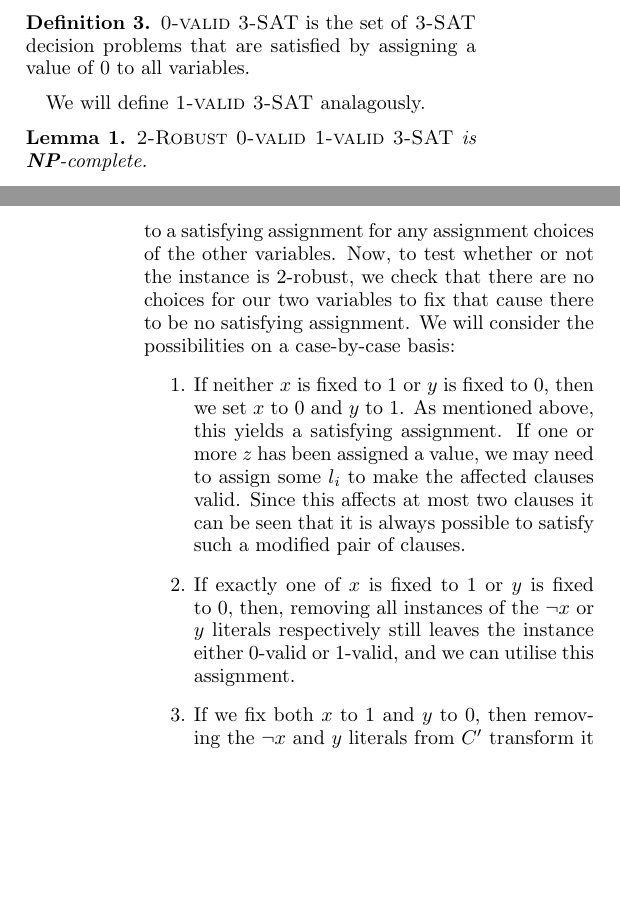
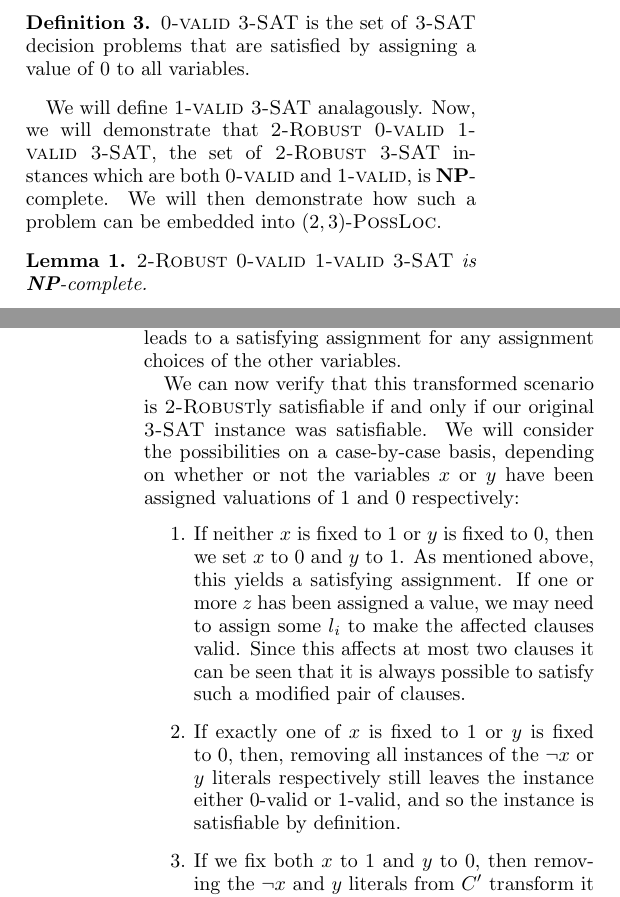
Before and after one commit to AWSimmons/possloc, a LaTeX paper (paper.tex): two parts of the columns of pages 5 and 6 of 10, joined at a grey line, cut so that both start at the same text, the shorter picture padded with empty space. Compiled offline with pdfLaTeX.

Commit message:
Added more explanation of where the proof is going. Also made it clearer how the transformation goes from 3SAT->0 valid 1 valid 4SAT -> 0 valid 1 valid 3SAT

```diff
--- a/paper.tex
+++ b/paper.tex
@@ -274,7 +274,7 @@ We will now introduce the notion of 0- and \textsc{1-valid 3-SAT}. This restrict
 \begin{defn}
 \textsc{0-valid 3-SAT} is the set of \textsc{3-SAT} decision problems that are satisfied by assigning a value of 0 to all variables.
 \end{defn}
-We will define \textsc{1-valid 3-SAT} analagously.
+We will define \textsc{1-valid 3-SAT} analagously. Now, we will demonstrate that \textsc{2-Robust 0-valid 1-valid 3-SAT}, the set of \textsc{2-Robust 3-SAT} instances which are both \textsc{0-valid} and \textsc{1-valid}, is \textbf{NP}-complete. We will then demonstrate how such a problem can be embedded into $(2,3)$-\textsc{PossLoc}.
 \begin{lem}\label{rob3sat}
 \textsc{2-Robust 0-valid 1-valid 3-SAT} is \textbf{NP}-complete.
 \end{lem}
@@ -293,11 +293,13 @@ We note that it is possible now to convert this 4-SAT instance back to a \textsc
 (\circ l_1\cup\circ l_2 \vee  \circ  l_3 \vee x) \rightarrow (\circ l_1\cup\circ l_2 \vee z)\wedge(\neg z \vee \circ  l_3 \vee x)
 \end{equation}
 
- We note also that this adjustment maintains 0-validity and 1-validity, since we can choose an order on the $\{\circ l_i\}$ such that each of the two clauses in the effective clause contain a positive and a negative literal. We note that since each effective clause contains either $\neg x$ or $y$, setting $x$ to 0 and $y$ to 1 leads to a satisfying assignment for any assignment choices of the other variables. Now, to test whether or not the instance is $2$-robust, we check that there are no choices for our two variables to fix that cause there to be no satisfying assignment. We will consider the possibilities on a case-by-case basis:
+ We note also that this adjustment maintains 0-validity and 1-validity, since we can choose an order on the $\{\circ l_i\}$ such that each of the two clauses in the effective clause contain a positive and a negative literal. We note that since each effective clause contains either $\neg x$ or $y$, setting $x$ to 0 and $y$ to 1 leads to a satisfying assignment for any assignment choices of the other variables.
+
+We can now verify that this transformed scenario is \textsc{2-Robust}ly satisfiable if and only if our original \textsc{3-SAT} instance was satisfiable. We will consider the possibilities on a case-by-case basis, depending on whether or not the variables $x$ or $y$ have been assigned valuations of 1 and 0 respectively:
 \begin{enumerate}
 \item If neither $x$ is fixed to 1 or $y$ is fixed to 0, then we set $x$ to 0 and $y$ to 1. As mentioned above, this yields a satisfying assignment. If one or more $z$ has been assigned a value, we may need to assign some $l_i$ to make the affected clauses valid. Since this affects at most two clauses it can be seen that it is always possible to satisfy such a modified pair of clauses.
 
-\item If exactly one of $x$ is fixed to 1 or $y$ is fixed to 0, then, removing all instances of the $\neg x$ or $y$ literals respectively still leaves the instance either 0-valid or 1-valid, and we can utilise this assignment.
+\item If exactly one of $x$ is fixed to 1 or $y$ is fixed to 0, then, removing all instances of the $\neg x$ or $y$ literals respectively still leaves the instance either 0-valid or 1-valid, and so the instance is satisfiable by definition.
 
 \item If we fix both $x$ to 1 and $y$ to 0, then removing the $\neg x$ and $y$ literals from $C'$ transform it back into $C$, and therefore this restriction has a satisfying assignment if and only if $C$ did originally.
 \end{enumerate}
```
Also changed, not shown: 1 other file.
